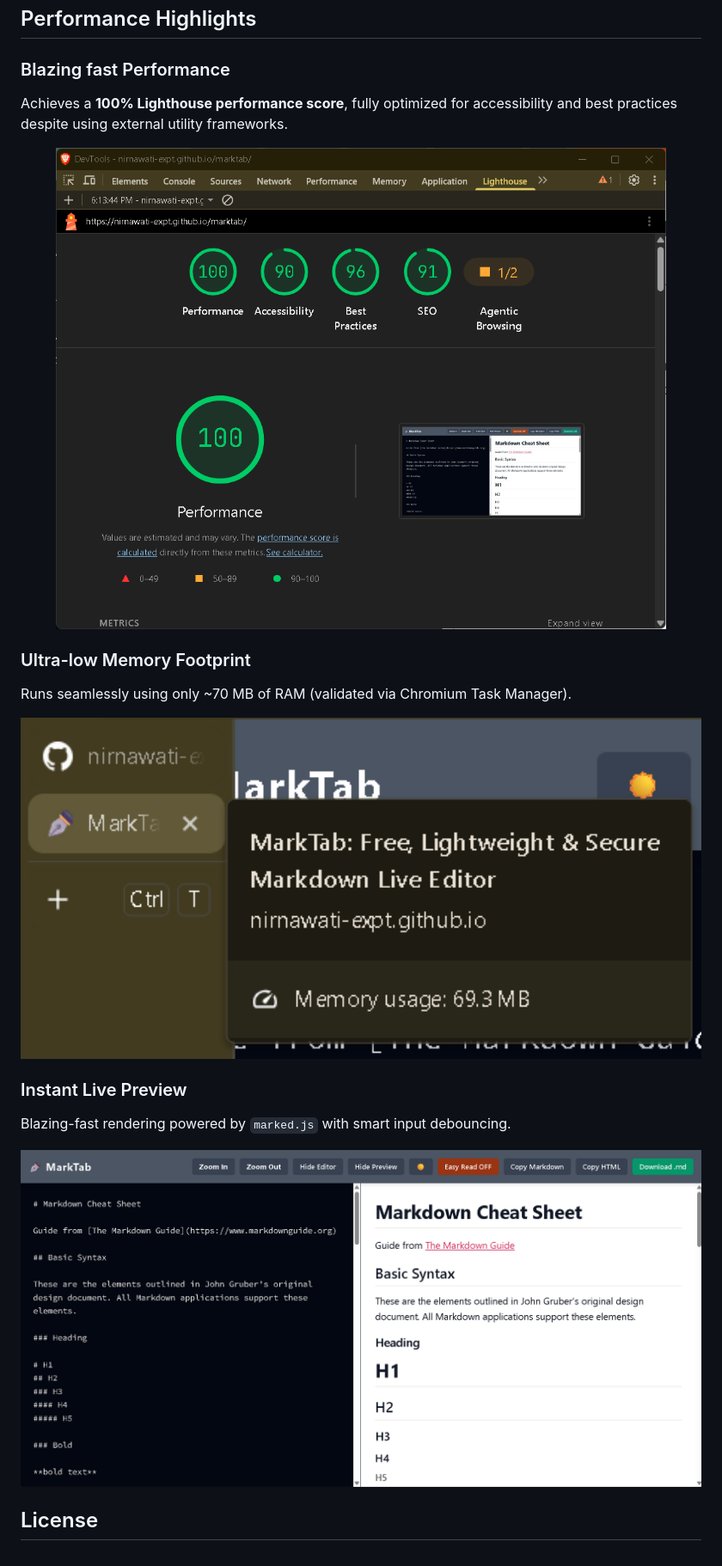
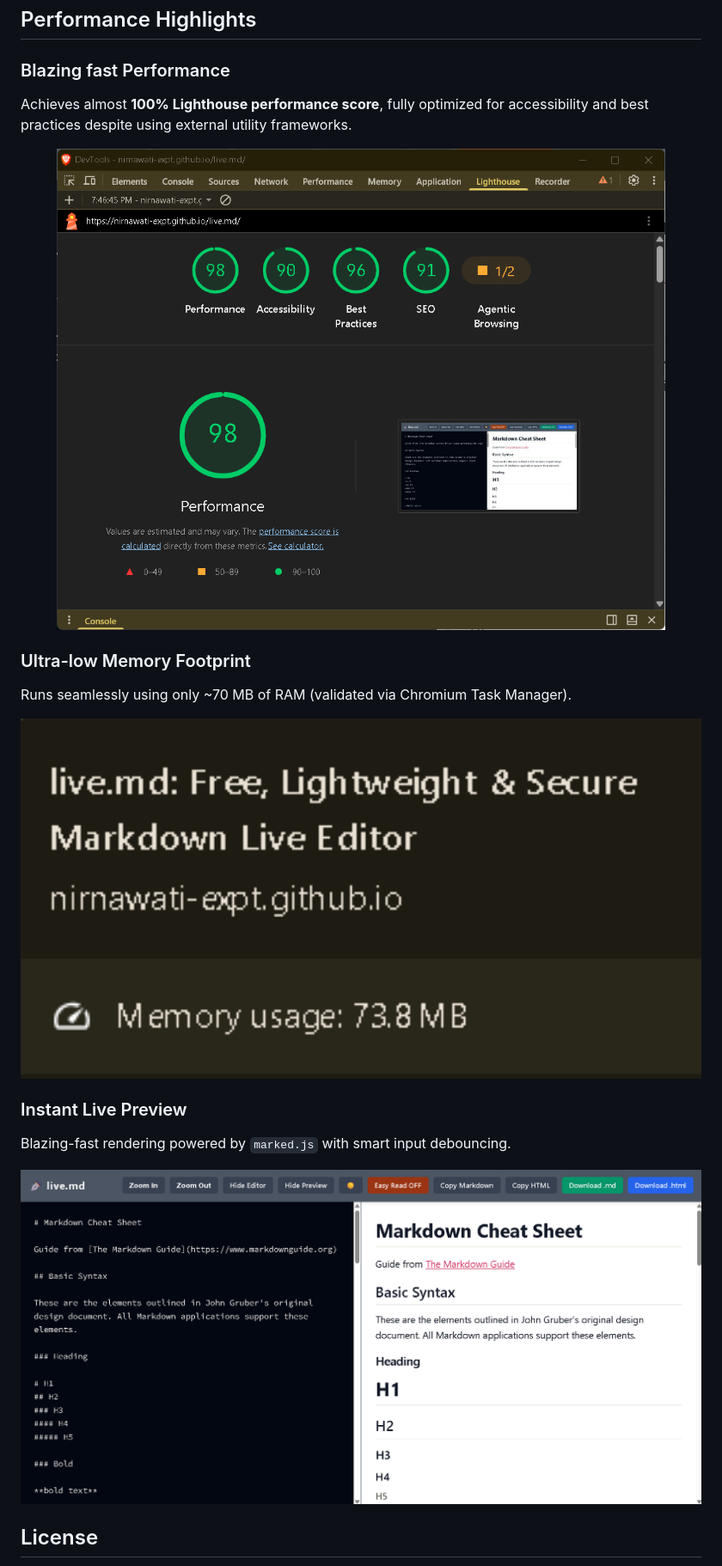
Before and after one commit to nirnawati-expt/marktab, a Markdown page: README.md, the part around the change. Shown: that part at 86% size. Rendered like a GitHub page; pictures changed too: attachment/light_mode.png, attachment/lighthouse.png, attachment/ram_usage.png.

Commit message:
docs(readme): update the image attachments

```diff
--- a/README.md
+++ b/README.md
@@ -43,7 +43,7 @@ Most Markdown editors mean installing a heavy desktop app, fiddling with IDE ext
 ## Performance Highlights
 
 ### Blazing fast Performance
-Achieves a **100% Lighthouse performance score**, fully optimized for accessibility and best practices despite using external utility frameworks.
+Achieves almost **100% Lighthouse performance score**, fully optimized for accessibility and best practices despite using external utility frameworks.
 
 <img src="attachment/lighthouse.png" width="100%" alt="lighthouse navigation test report">
 
```
Also changed, not shown: attachment/dark_mode.png.
